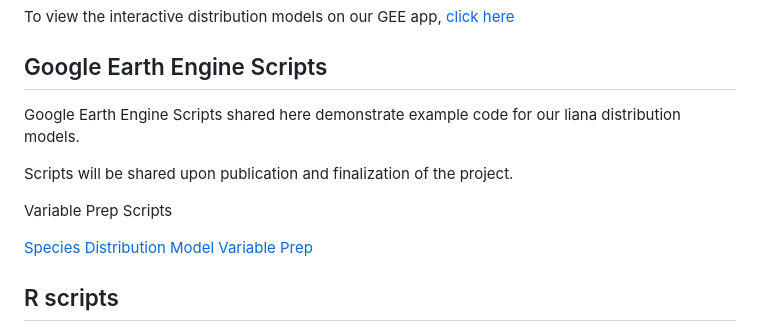
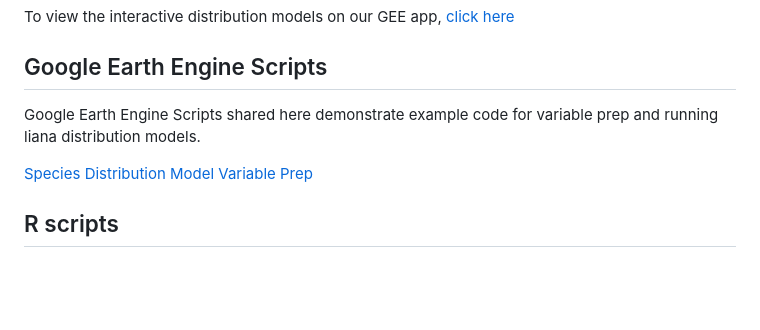
Before and after one commit to jacobdjpeters/nearcticLianaMaps, a Markdown page: README.md, the part around the change. Rendered like a GitHub page; blank space fills up the shorter version.

```diff
--- a/README.md
+++ b/README.md
@@ -11,11 +11,7 @@ To view the interactive distribution models on our GEE app, [click here](https:/
 
 ## Google Earth Engine Scripts
 
-Google Earth Engine Scripts shared here demonstrate example code for our liana distribution models.
-
-Scripts will be shared upon publication and finalization of the project.
-
-Variable Prep Scripts
+Google Earth Engine Scripts shared here demonstrate example code for variable prep and running liana distribution models.
 
 [Species Distribution Model Variable Prep](https://code.earthengine.google.com/ebe391a03339ce974de11ccb8df04809)
 
```
